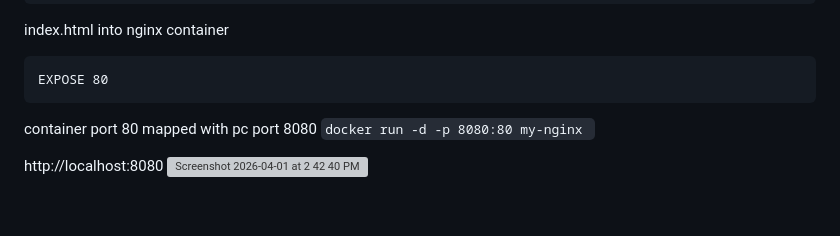
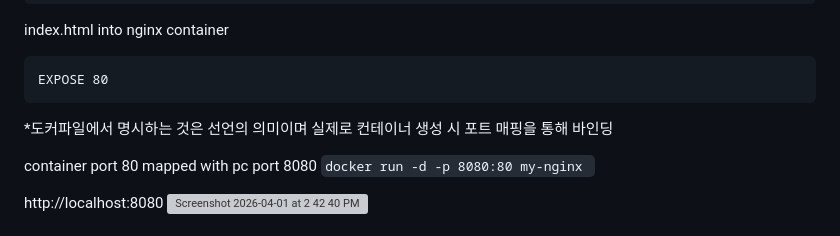
Before and after one commit to pcochoco/assignments, a Markdown page: ch1/README.md, the part around the change. Rendered like a GitHub page; blank space fills up the shorter version; grey boxes are pictures that could not be loaded.

Commit message:
Update README with Docker port mapping details
Add explanation for port mapping in Docker.

````diff
--- a/ch1/README.md
+++ b/ch1/README.md
@@ -41,6 +41,7 @@ index.html into nginx container
 ```
 EXPOSE 80
 ```
+*도커파일에서 명시하는 것은 선언의 의미이며 실제로 컨테이너 생성 시 포트 매핑을 통해 바인딩
 
 container port 80 mapped with pc port 8080
 ```docker run -d -p 8080:80 my-nginx ```
````
